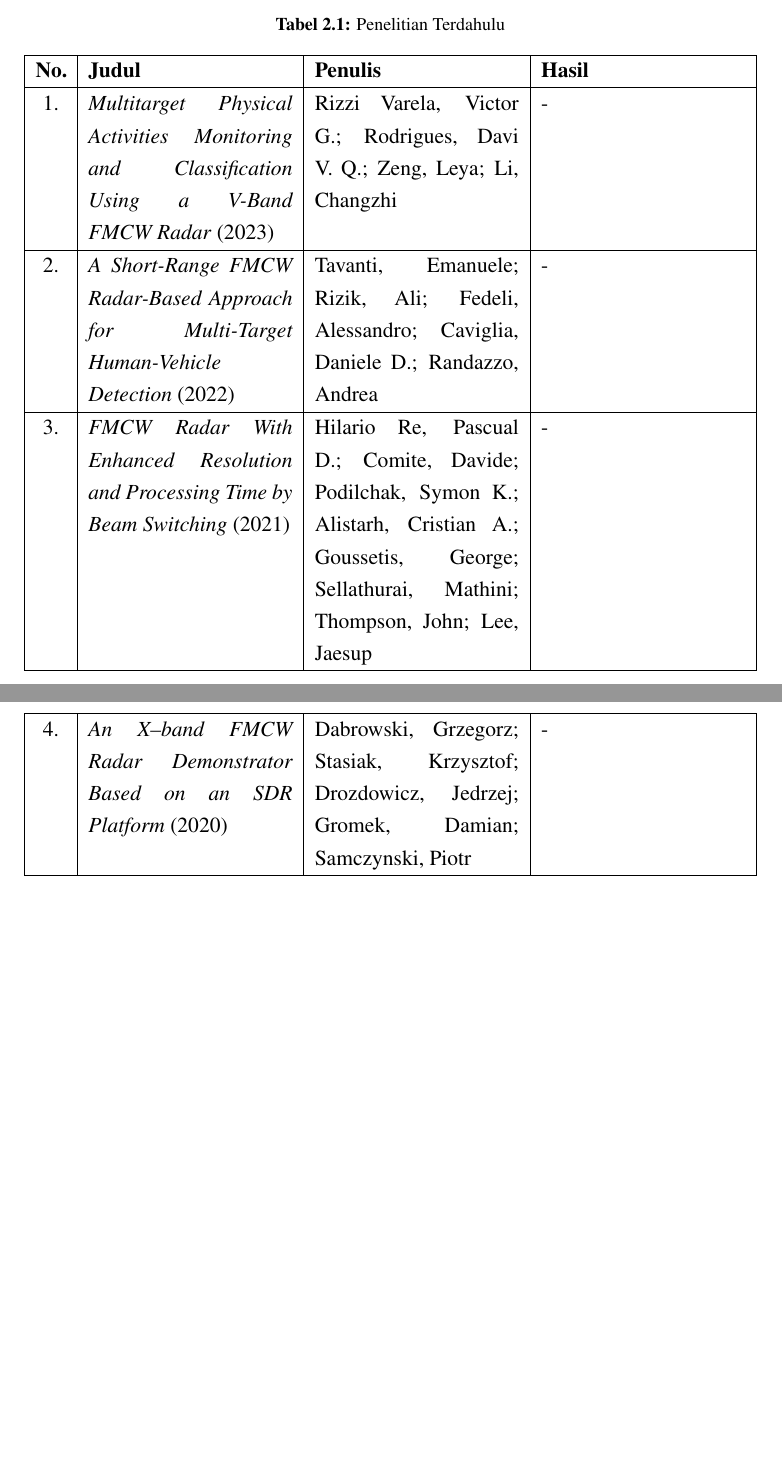
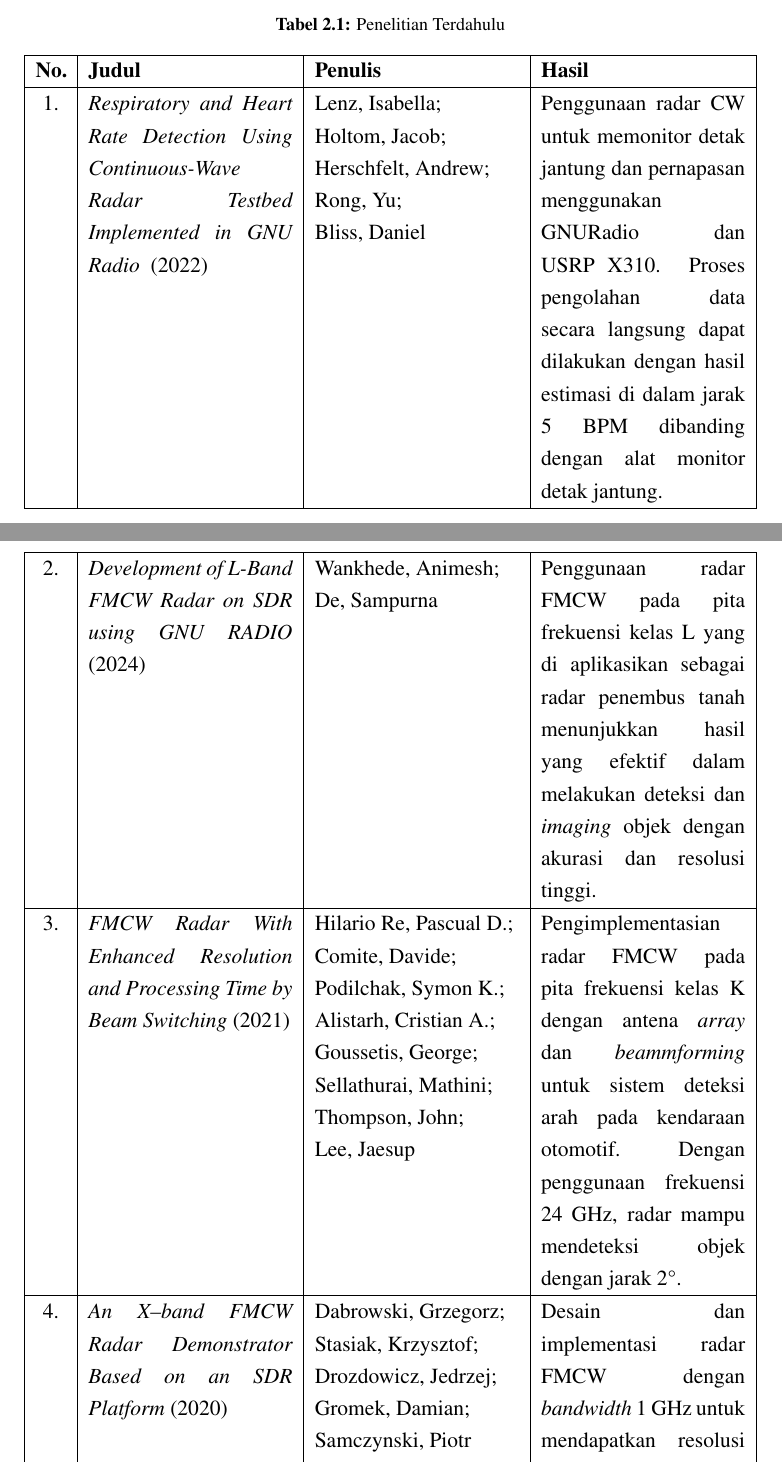
Before and after one commit to BimaPancara/TugasAkhir, a LaTeX thesis (main.tex, which reads bab2.tex): two parts of pages 12 and 13 of 34 before the commit and two parts of pages 12 and 13 of 35 after it, joined at a grey line, cut so that both start at the same text, the shorter picture padded with empty space. Compiled offline with pdfLaTeX.

Commit message:
Tambah dan ubah sedikit kajian penelitian terkait pada bab 2

```diff
--- a/bab2.tex
+++ b/bab2.tex
@@ -21,20 +21,20 @@ Banyak sekali referensi yang menjadi bagian besar dalam tertulisnya proposal ini
 	\textbf{No.} & \textbf{Judul} & \textbf{Penulis} & \textbf{Hasil}\\
 	\hline
 
-	1.& \textit{Multitarget Physical Activities Monitoring and Classification Using a V-Band FMCW Radar} (2023)
-	& Rizzi Varela, Victor G.; Rodrigues, Davi V. Q.; Zeng, Leya; Li, Changzhi
-	& - \\ \hline
+	1.& \textit{Respiratory and Heart Rate Detection Using Continuous-Wave Radar Testbed Implemented in GNU Radio } (2022)
+	& Lenz, Isabella;\newline Holtom, Jacob;\newline Herschfelt, Andrew;\newline Rong, Yu;\newline Bliss, Daniel
+	& Penggunaan radar CW untuk memonitor detak jantung dan pernapasan menggunakan GNURadio dan USRP X310. Proses pengolahan data secara langsung dapat dilakukan dengan hasil estimasi di dalam jarak 5 BPM dibanding dengan alat monitor detak jantung. \\ \hline
 
-	2. & \textit{A Short-Range FMCW Radar-Based Approach for Multi-Target Human-Vehicle Detection} (2022)
-	& Tavanti, Emanuele; Rizik, Ali; Fedeli, Alessandro; Caviglia, Daniele D.; Randazzo, Andrea
-	& - \\ \hline
+	2. & \textit{Development of L-Band FMCW Radar on SDR using GNU RADIO} (2024)
+	& Wankhede, Animesh;\newline De, Sampurna
+	& Penggunaan radar FMCW pada pita frekuensi kelas L yang di aplikasikan sebagai radar penembus tanah menunjukkan hasil yang efektif dalam melakukan deteksi dan \textit{imaging} objek dengan akurasi dan resolusi tinggi.  \\ \hline
 
 	3. & \textit{FMCW Radar With Enhanced Resolution and Processing Time by Beam Switching} (2021)
-	& Hilario Re, Pascual D.; Comite, Davide; Podilchak, Symon K.; Alistarh, Cristian A.; Goussetis, George; Sellathurai, Mathini; Thompson, John; Lee, Jaesup
-	& - \\ \hline
+	& Hilario Re, Pascual D.;\newline Comite, Davide;\newline Podilchak, Symon K.;\newline Alistarh, Cristian A.;\newline Goussetis, George;\newline Sellathurai, Mathini;\newline Thompson, John;\newline Lee, Jaesup
+	& Pengimplementasian radar FMCW pada pita frekuensi kelas K dengan antena \textit{array} dan \textit{beammforming} untuk sistem deteksi arah pada kendaraan otomotif. Dengan penggunaan frekuensi 24 GHz, radar mampu mendeteksi objek dengan jarak 2\textdegree.\\ \hline
 
 	4. & \textit{An X–band FMCW Radar Demonstrator Based on an SDR Platform} (2020)
-	& Dabrowski, Grzegorz; Stasiak, Krzysztof; Drozdowicz, Jedrzej; Gromek, Damian; Samczynski, Piotr
-	& - \\ \hline
+	& Dabrowski, Grzegorz;\newline Stasiak, Krzysztof;\newline Drozdowicz, Jedrzej;\newline Gromek, Damian;\newline Samczynski, Piotr
+	& Desain dan implementasi radar FMCW dengan \textit{bandwidth} 1 GHz untuk mendapatkan resolusi jarak yang kecil dilakukan, didapati hasil pengujian yang memuaskan dengan menunjukkan adanya pergerakan pada daerah yang ditandai memiliki banyak aktivitas. \\ \hline
 
 	5. & \textit{Single Target Recognition Using a Low-Cost FMCW Radar Based on Spectrum Analysis} (2020)
```
Also changed, not shown: README.md, Referensi/Infineon-FMCW_RADAR_Digital_Signal_Processing_Handout-Training-v01_00-EN.pdf (deleted), bab2.tex (12 more changed lines), 14 other files.
